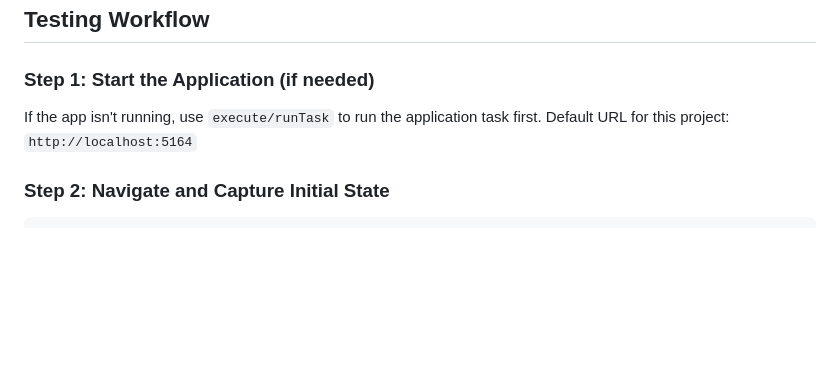
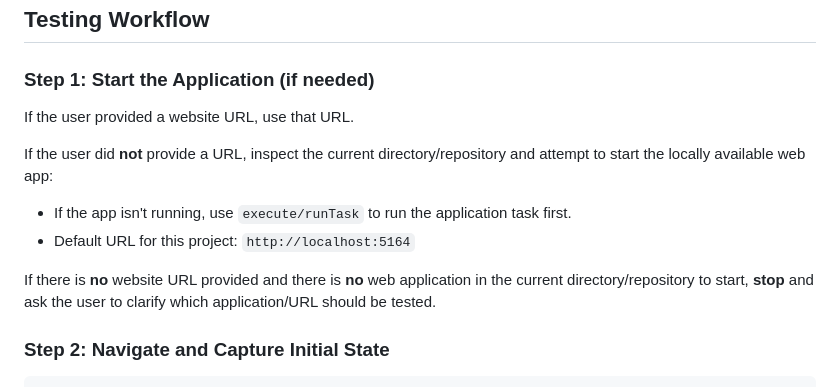
Before and after one commit to lenvolk/simplepetapp, a Markdown page: .github/prompts/playwright-manual-test-report.prompt.md, the part around the change. GitHub-like rendering; blank space fills up the shorter version.

Commit message:
Enhance testing workflow instructions to clarify URL handling and user prompts

````diff
--- a/.github/prompts/playwright-manual-test-report.prompt.md
+++ b/.github/prompts/playwright-manual-test-report.prompt.md
@@ -30,8 +30,13 @@ You have access to the following Microsoft Playwright MCP tools:
 ## Testing Workflow
 
 ### Step 1: Start the Application (if needed)
-If the app isn't running, use `execute/runTask` to run the application task first.
-Default URL for this project: `http://localhost:5164`
+If the user provided a website URL, use that URL.
+
+If the user did **not** provide a URL, inspect the current directory/repository and attempt to start the locally available web app:
+- If the app isn't running, use `execute/runTask` to run the application task first.
+- Default URL for this project: `http://localhost:5164`
+
+If there is **no** website URL provided and there is **no** web application in the current directory/repository to start, **stop** and ask the user to clarify which application/URL should be tested.
 
 ### Step 2: Navigate and Capture Initial State
 ```
````
